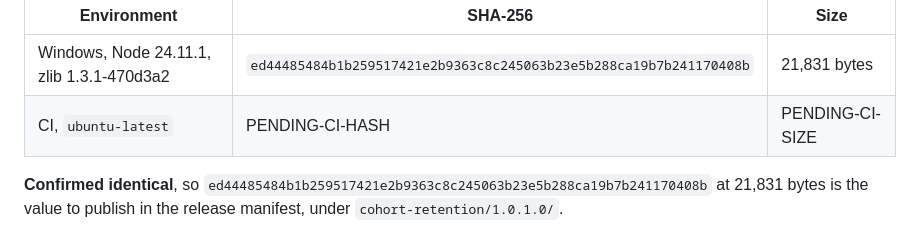
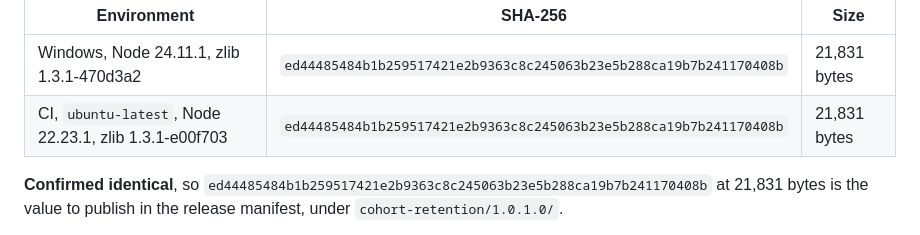
Before and after one commit to garrett-hamers/powerbi-cohort-retention, a Markdown page: docs/partner-center-submission.md, the part around the change. Drawn GitHub-style.

Commit message:
Record the confirmed cross-platform hash for the new packaged artifact
CI on ubuntu-latest (Node 22.23.1, zlib 1.3.1-e00f703) produced
ed44485484b1b259517421e2b9363c8c245063b23e5b288ca19b7b241170408b at 21,831
bytes, byte-identical to the Windows build, so the dossier's reproducibility
table is filled in from the CI run rather than from a local build alone.

Co-authored-by: Copilot App <223556219+Copilot@users.noreply.github.com>

```diff
--- a/docs/partner-center-submission.md
+++ b/docs/partner-center-submission.md
@@ -436,7 +436,7 @@ Combined with the `.gitattributes` LF pin, the artifact is identical on every pl
 | Environment | SHA-256 | Size |
 | --- | --- | --- |
 | Windows, Node 24.11.1, zlib 1.3.1-470d3a2 | `ed44485484b1b259517421e2b9363c8c245063b23e5b288ca19b7b241170408b` | 21,831 bytes |
-| CI, `ubuntu-latest` | PENDING-CI-HASH | PENDING-CI-SIZE |
+| CI, `ubuntu-latest`, Node 22.23.1, zlib 1.3.1-e00f703 | `ed44485484b1b259517421e2b9363c8c245063b23e5b288ca19b7b241170408b` | 21,831 bytes |
 
 **Confirmed identical**, so `ed44485484b1b259517421e2b9363c8c245063b23e5b288ca19b7b241170408b`
 at 21,831 bytes is the value to publish in the release manifest, under
```
